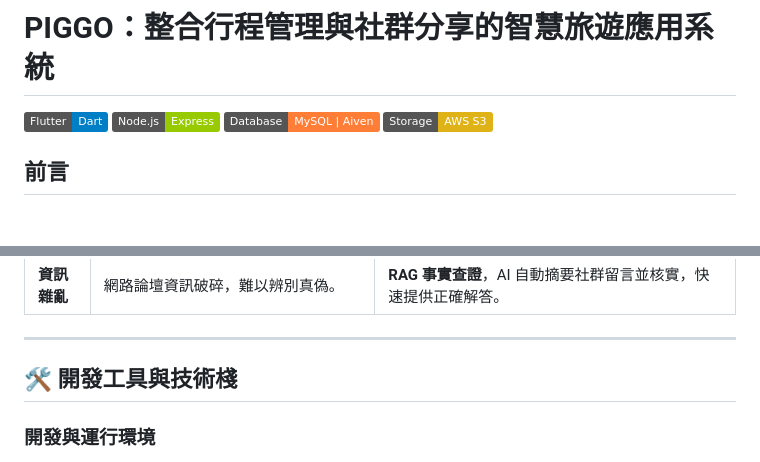
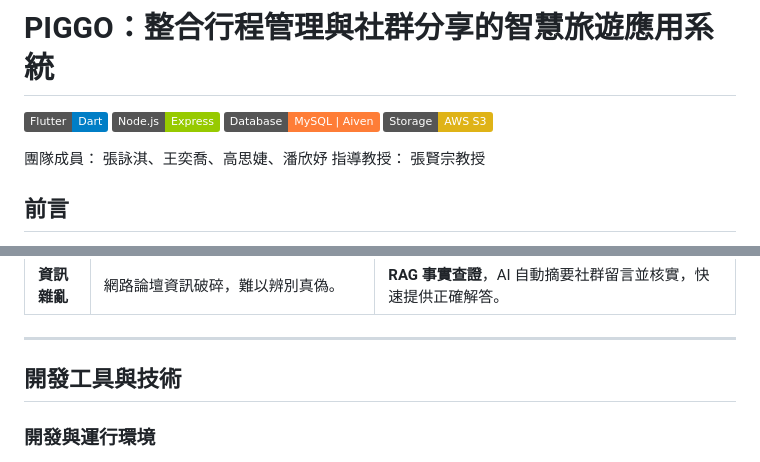
Before and after one commit to B1229054/Piggo, a Markdown page: README.md, 2 parts joined by grey strips. GitHub-like rendering; badges without logos; blank space fills up the shorter version.

```diff
--- a/README.md
+++ b/README.md
@@ -4,6 +4,9 @@
 ![Node.js](https://img.shields.io/badge/Node.js-Express-green.svg)
 ![Database](https://img.shields.io/badge/Database-MySQL%20%7C%20Aiven-orange.svg)
 ![AWS S3](https://img.shields.io/badge/Storage-AWS%20S3-yellow.svg)
+
+團隊成員： 張詠淇、王奕喬、高思婕、潘欣妤
+指導教授： 張賢宗教授
 
 ## 前言
 要讓一群人順利出遊，從來不只是把行程安排好這麼簡單。從出發前的意見整合、旅途中的即時協助再到返程回憶分享，整個旅程都需要不斷溝通與協調。然而，現有 App 多半偏重行前規劃，且使用者需頻繁切換多個工具，導致操作流程零碎。
@@ -54,7 +60,7 @@
 
 ---
 
-## 🛠️ 開發工具與技術棧
+##  開發工具與技術
 
 ### 開發與運行環境
 * **IDE**: Visual Studio Code, Xcode, Android Studio
```
Also changed, not shown: other parts of README.md (+3 -1 lines).
